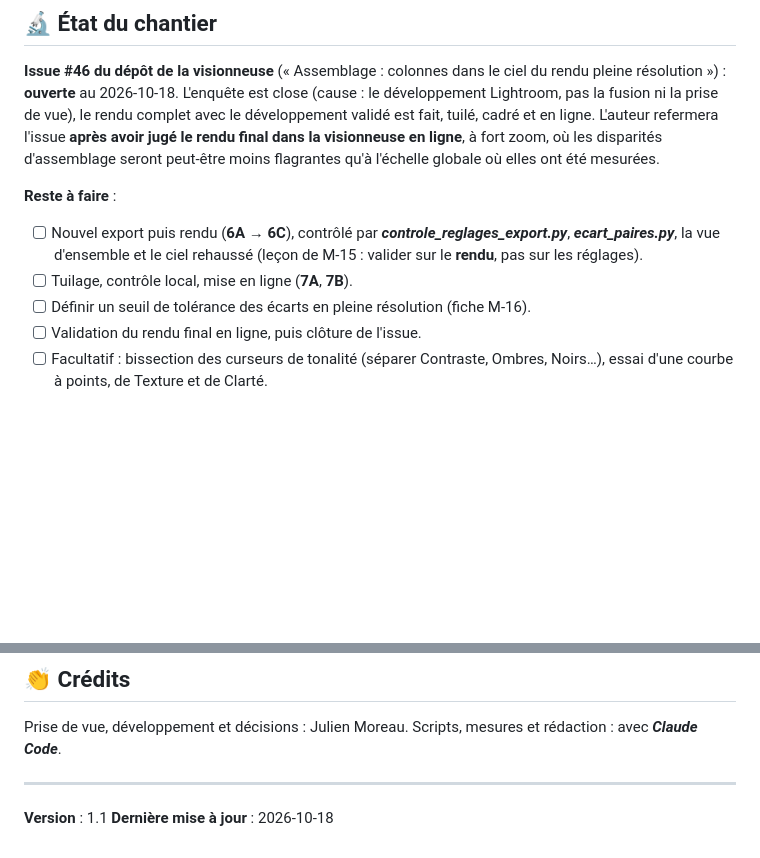
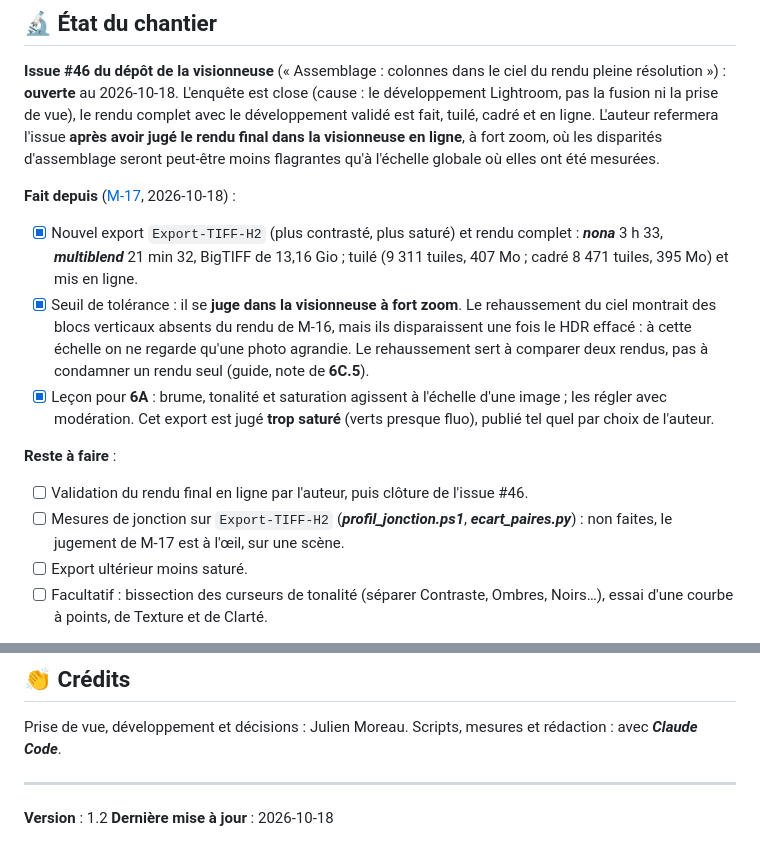
Before and after one commit to Gotcha26/giga-pano-hdr, a Markdown page: etudes-de-cas/2026-06-19-wattenberg-200mm/ETUDE-DE-CAS.md, 2 parts joined by grey strips. Drawn GitHub-style; blank space fills up the shorter version.

```diff
--- a/etudes-de-cas/2026-06-19-wattenberg-200mm/ETUDE-DE-CAS.md
+++ b/etudes-de-cas/2026-06-19-wattenberg-200mm/ETUDE-DE-CAS.md
@@ -267,11 +267,15 @@ Fichiers successifs dans `3_grille\` et `3_optimisation\` (conservés, légers)
 
 **Issue #46 du dépôt de la visionneuse** (« Assemblage : colonnes dans le ciel du rendu pleine résolution ») : **ouverte** au 2026-10-18. L'enquête est close (cause : le développement Lightroom, pas la fusion ni la prise de vue), le rendu complet avec le développement validé est fait, tuilé, cadré et en ligne. L'auteur refermera l'issue **après avoir jugé le rendu final dans la visionneuse en ligne**, à fort zoom, où les disparités d'assemblage seront peut-être moins flagrantes qu'à l'échelle globale où elles ont été mesurées.
 
+**Fait depuis** ([M-17](TESTS-ANALYSES.md#m-17--nouvel-export-réglages-de-développement-plus-marqués--un-écart-visible-sur-le-panorama-entier-invisible-une-fois-zoomé), 2026-10-18) :
+- [x] Nouvel export `Export-TIFF-H2` (plus contrasté, plus saturé) et rendu complet : ***nona*** 3 h 33, ***multiblend*** 21 min 32, BigTIFF de 13,16 Gio ; tuilé (9 311 tuiles, 407 Mo ; cadré 8 471 tuiles, 395 Mo) et mis en ligne.
+- [x] Seuil de tolérance : il se **juge dans la visionneuse à fort zoom**. Le rehaussement du ciel montrait des blocs verticaux absents du rendu de M-16, mais ils disparaissent une fois le HDR effacé : à cette échelle on ne regarde qu'une photo agrandie. Le rehaussement sert à comparer deux rendus, pas à condamner un rendu seul (guide, note de **6C.5**).
+- [x] Leçon pour **6A** : brume, tonalité et saturation agissent à l'échelle d'une image ; les régler avec modération. Cet export est jugé **trop saturé** (verts presque fluo), publié tel quel par choix de l'auteur.
+
 **Reste à faire** :
-- [ ] Nouvel export puis rendu (**6A** → **6C**), contrôlé par ***controle_reglages_export.py***, ***ecart_paires.py***, la vue d'ensemble et le ciel rehaussé (leçon de M-15 : valider sur le **rendu**, pas sur les réglages).
-- [ ] Tuilage, contrôle local, mise en ligne (**7A**, **7B**).
-- [ ] Définir un seuil de tolérance des écarts en pleine résolution (fiche M-16).
-- [ ] Validation du rendu final en ligne, puis clôture de l'issue.
+- [ ] Validation du rendu final en ligne par l'auteur, puis clôture de l'issue #46.
+- [ ] Mesures de jonction sur `Export-TIFF-H2` (***profil_jonction.ps1***, ***ecart_paires.py***) : non faites, le jugement de M-17 est à l'œil, sur une scène.
+- [ ] Export ultérieur moins saturé.
 - [ ] Facultatif : bissection des curseurs de tonalité (séparer Contraste, Ombres, Noirs…), essai d'une courbe à points, de Texture et de Clarté.
 
 **Tests à faire et pistes** : voir le [carnet](TESTS-ANALYSES.md#-tests-à-faire) (T-02 à T-15 : RAM à 2 Gpx, superposition HDR / pleine résolution, HDR plus large, crénelage de ***nona***, tuilage à 2 Gpx…) et les [pistes jamais essayées](TESTS-ANALYSES.md#️-pistes-jamais-essayées) (P-01 à P-07 : *lensfun*, *flat-field*, piles automatiques de Lightroom, fusion HDR par position, point nodal…).
@@ -301,5 +305,5 @@ Prise de vue, développement et décisions : Julien Moreau. Scripts, mesures et
 
 ---
 
-**Version** : 1.1
+**Version** : 1.2
 **Dernière mise à jour** : 2026-10-18
```
Also changed, not shown: docs/GUIDE.md (+4 -2 lines), etudes-de-cas/2026-06-19-wattenberg-200mm/TESTS-ANALYSES.md (+18 -0 lines).
